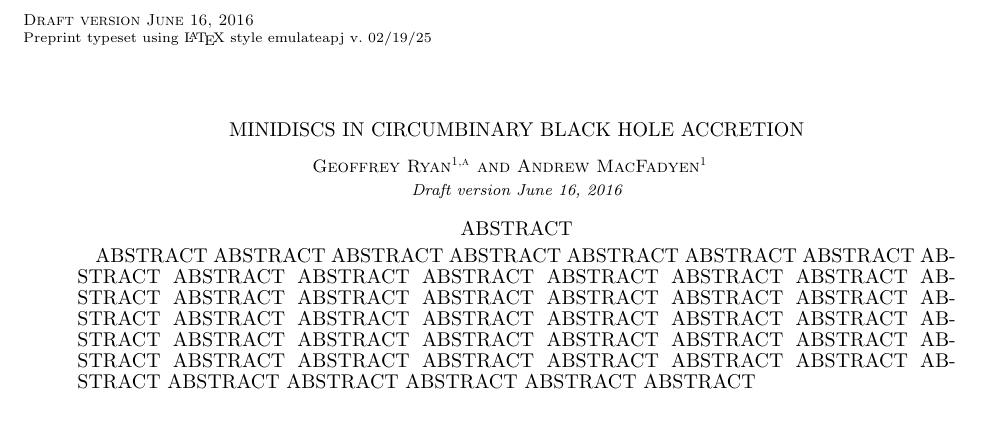
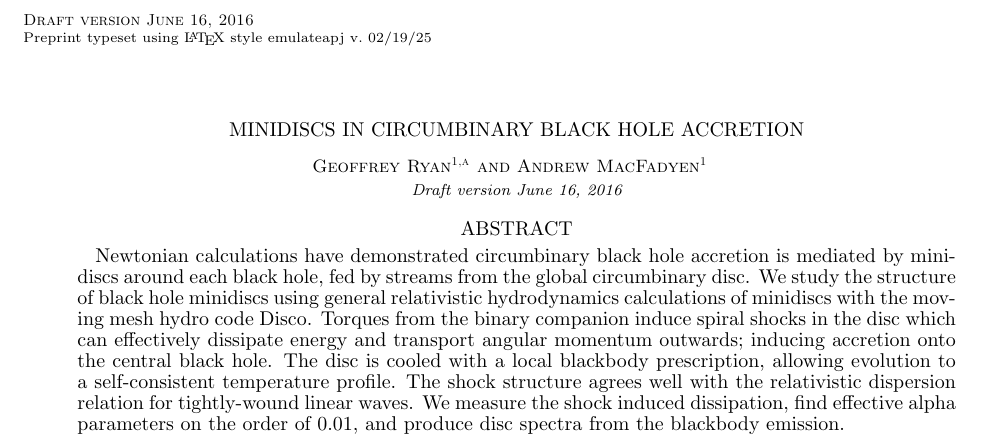
Before and after one commit to geoffryan/minidiscPaper, a LaTeX document (minidisc_paper.tex): part of page 1 of 4, cut so that both start at the same text. Compiled offline with pdfLaTeX; a missing bibliography style is replaced by a similar one.

Commit message:
Added rough abstract.

```diff
--- a/minidisc_paper.tex
+++ b/minidisc_paper.tex
@@ -44,7 +44,7 @@
 
 \begin{abstract}
 
-ABSTRACT ABSTRACT ABSTRACT ABSTRACT ABSTRACT ABSTRACT ABSTRACT ABSTRACT ABSTRACT ABSTRACT ABSTRACT ABSTRACT ABSTRACT ABSTRACT ABSTRACT ABSTRACT ABSTRACT ABSTRACT ABSTRACT ABSTRACT ABSTRACT ABSTRACT ABSTRACT ABSTRACT ABSTRACT ABSTRACT ABSTRACT ABSTRACT ABSTRACT ABSTRACT ABSTRACT ABSTRACT ABSTRACT ABSTRACT ABSTRACT ABSTRACT ABSTRACT ABSTRACT ABSTRACT ABSTRACT ABSTRACT ABSTRACT ABSTRACT ABSTRACT ABSTRACT ABSTRACT ABSTRACT ABSTRACT
+Newtonian calculations have demonstrated circumbinary black hole accretion is mediated by minidiscs around each black hole, fed by streams from the global circumbinary disc. We study the structure of black hole minidiscs using general relativistic hydrodynamics calculations of minidiscs with the moving mesh hydro code Disco. Torques from the binary companion induce spiral shocks in the disc which can effectively dissipate energy and transport angular momentum outwards; inducing accretion onto the central black hole. The disc is cooled with a local blackbody prescription, allowing evolution to a self-consistent temperature profile.  The shock structure agrees well with the relativistic dispersion relation for tightly-wound linear waves. We measure the shock induced dissipation, find effective alpha parameters on the order of 0.01, and produce disc spectra from the blackbody emission.
 
 \end{abstract}
 
```
